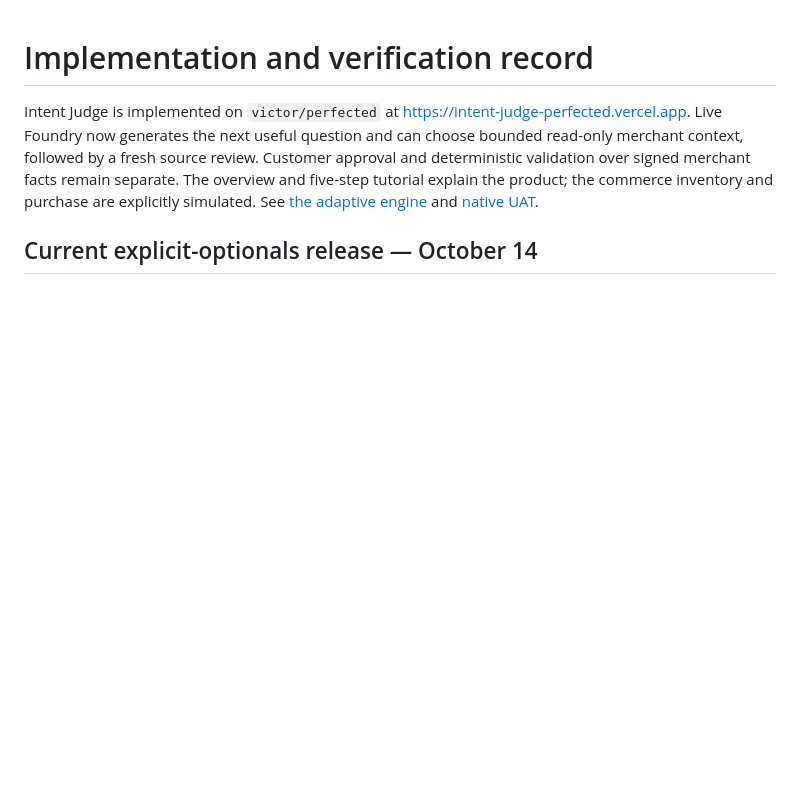
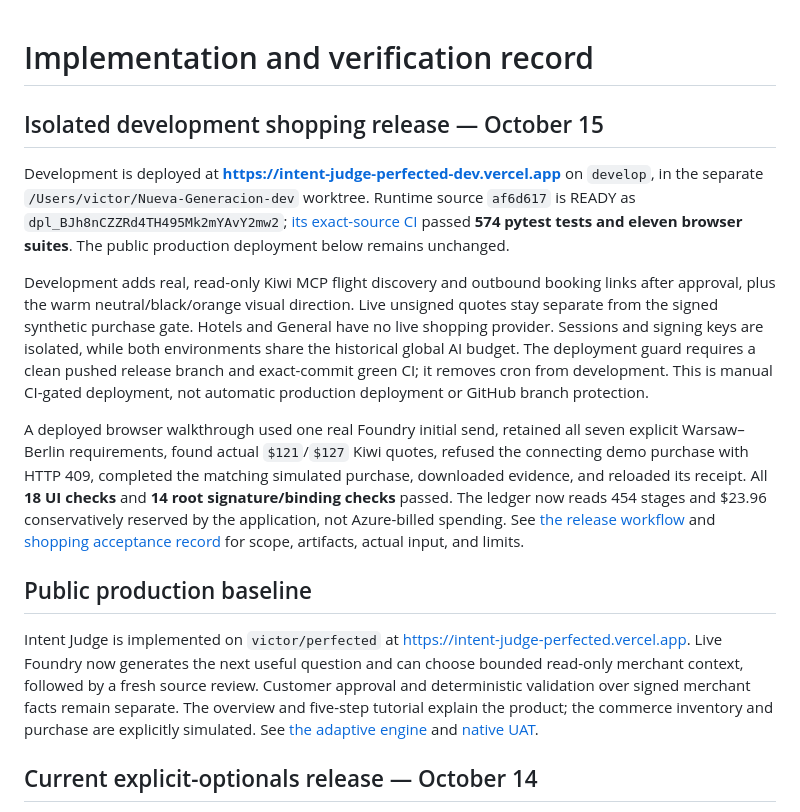
Before and after one commit to aci-commits4u/Nueva-Generacion, a Markdown page: docs/implementation-status.md, the part around the change. Rendered like a GitHub page; blank space fills up the shorter version.

```diff
--- a/docs/implementation-status.md
+++ b/docs/implementation-status.md
@@ -1,4 +1,34 @@
 # Implementation and verification record
+
+## Isolated development shopping release — October 15
+
+Development is deployed at **https://intent-judge-perfected-dev.vercel.app** on
+`develop`, in the separate `/Users/victor/Nueva-Generacion-dev` worktree.
+Runtime source `af6d617` is READY as `dpl_BJh8nCZZRd4TH495Mk2mYAvY2mw2`;
+[its exact-source CI](https://github.com/aci-commits4u/Nueva-Generacion/actions/runs/38663400173)
+passed **574 pytest tests and eleven browser suites**. The public production
+deployment below remains unchanged.
+
+Development adds real, read-only Kiwi MCP flight discovery and outbound booking
+links after approval, plus the warm neutral/black/orange visual direction.
+Live unsigned quotes stay separate from the signed synthetic purchase gate.
+Hotels and General have no live shopping provider. Sessions and signing keys
+are isolated, while both environments share the historical global AI budget.
+The deployment guard requires a clean pushed release branch and exact-commit
+green CI; it removes cron from development. This is manual CI-gated deployment,
+not automatic production deployment or GitHub branch protection.
+
+A deployed browser walkthrough used one real Foundry initial send, retained all
+seven explicit Warsaw–Berlin requirements, found actual `$121`/`$127` Kiwi
+quotes, refused the connecting demo purchase with HTTP 409, completed the
+matching simulated purchase, downloaded evidence, and reloaded its receipt.
+All **18 UI checks** and **14 root signature/binding checks** passed. The ledger
+now reads 454 stages and $23.96 conservatively reserved by the application,
+not Azure-billed spending. See [the release workflow](24-environments-and-release.md)
+and [shopping acceptance record](25-live-shopping-and-uat.md) for scope,
+artifacts, actual input, and limits.
+
+## Public production baseline
 
 Intent Judge is implemented on `victor/perfected` at https://intent-judge-perfected.vercel.app. Live Foundry now generates the next useful question and can choose bounded read-only merchant context, followed by a fresh source review. Customer approval and deterministic validation over signed merchant facts remain separate. The overview and five-step tutorial explain the product; the commerce inventory and purchase are explicitly simulated. See [the adaptive engine](19-adaptive-intent-engine.md) and [native UAT](20-adaptive-native-uat.md).
 
```
Also changed, not shown: docs/25-live-shopping-and-uat.md (+52 -12 lines).
